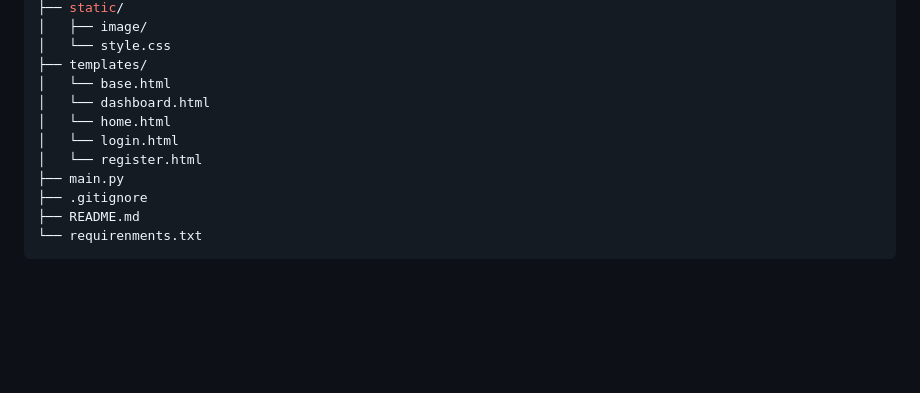
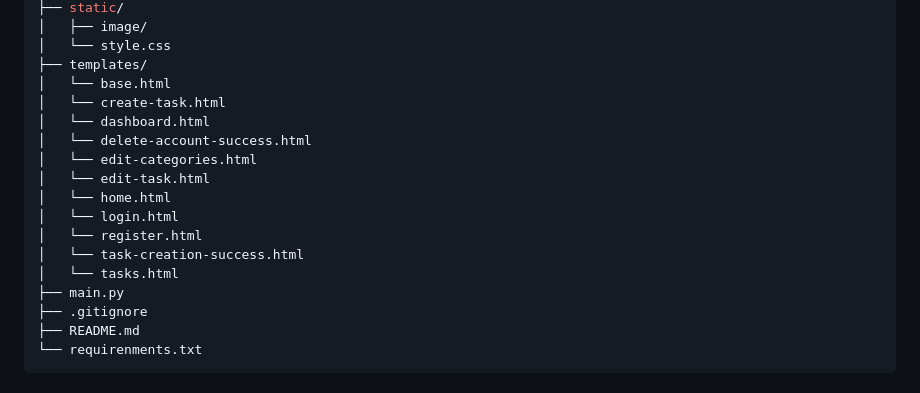
Before and after one commit to MaryKhm656/task-manager, a Markdown page: README.md, the part around the change. Rendered like a GitHub page; blank space fills up the shorter version.

```diff
--- a/README.md
+++ b/README.md
@@ -65,10 +65,16 @@ task-manager/
 │   └── style.css
 ├── templates/
 │   └── base.html
+│   └── create-task.html
 │   └── dashboard.html
+│   └── delete-account-success.html
+│   └── edit-categories.html
+│   └── edit-task.html
 │   └── home.html
 │   └── login.html
 │   └── register.html
+│   └── task-creation-success.html
+│   └── tasks.html
 ├── main.py
 ├── .gitignore
 ├── README.md
```
